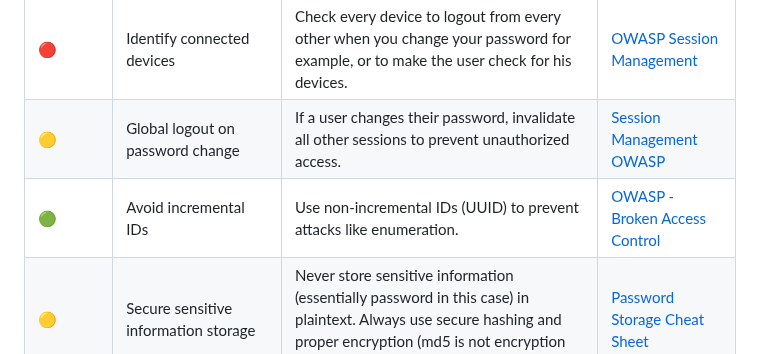
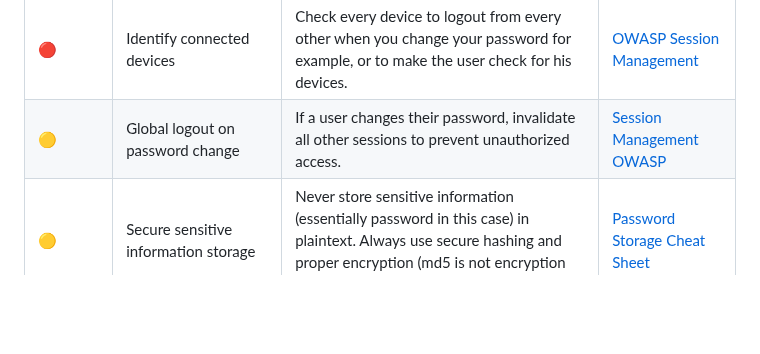
Before and after one commit to dilaouid/shitshit, a Markdown page: backend-good-practices-security/AUTH.md, the part around the change. Drawn GitHub-style; blank space fills up the shorter version.

```diff
--- a/backend-good-practices-security/AUTH.md
+++ b/backend-good-practices-security/AUTH.md
@@ -10,7 +10,6 @@ Please note that this is in the case you are doing the auth system yourself. If
 | 🟢 | No incremental IDs (1,2,3,4...) | Never use incremental IDs to prevent malicious enumeration. Use UUIDs (or nanoid idc) or other secure IDs. | [OWASP - Identifier Security](https://www.vaadata.com/blog/fr/failles-idor-principes-attaques-exploitations-mesures-tests-securite/) |
 | 🔴 | Identify connected devices | Check every device to logout from every other when you change your password for example, or to make the user check for his devices. | [OWASP Session Management](https://owasp.org/www-community/attacks/Session_hijacking_attack) |
 | 🟡 | Global logout on password change | If a user changes their password, invalidate all other sessions to prevent unauthorized access. | [Session Management OWASP](https://owasp.org/www-project-top-ten/) |
-| 🟢 | Avoid incremental IDs | Use non-incremental IDs (UUID) to prevent attacks like enumeration. | [OWASP - Broken Access Control](https://owasp.org/www-project-top-ten/A01_2021-Broken_Access_Control/) |
 | 🟡 | Secure sensitive information storage | Never store sensitive information (essentially password in this case) in plaintext. Always use secure hashing and proper encryption (md5 is not encryption please stop it). | [Password Storage Cheat Sheet](https://cheatsheetseries.owasp.org/cheatsheets/Password_Storage_Cheat_Sheet.html) |
 | 🟡 | Automatic logout | Implement an automatic logout after a defined period of inactivity (somehow included with refresh tokens). | [OWASP Session Timeout](https://cheatsheetseries.owasp.org/cheatsheets/Session_Management_Cheat_Sheet.html#automatic-session-expiration) |
 | 🟡 | Brute-force | Limit login attempts to prevent brute-force attacks using rate-limiting or CAPTCHA systems. | [OWASP Rate Limiting](https://cheatsheetseries.owasp.org/cheatsheets/Authentication_Cheat_Sheet.html#protect-against-automated-attacks) |
```
